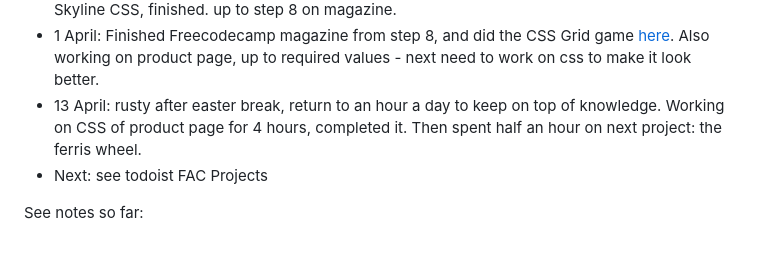
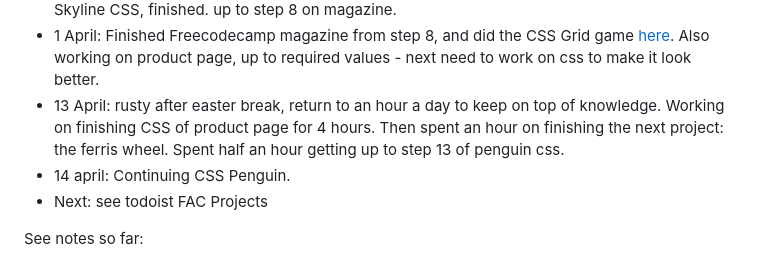
Before and after one commit to jackkershaw/my-coding-progress, a Markdown page: Coding journey so far.md, the part around the change. Drawn GitHub-style.

```diff
--- a/Coding journey so far.md
+++ b/Coding journey so far.md
@@ -47,7 +47,8 @@
  - 14th March: finished piano, and did the technical documentation page on freecodecamp. Learnt how to do nav bar, clicking to id with href and basic media queries :)
  - 31st March: Back to it, bit rusty after a break, need to get back to an hour a day. Working on City Skyline CSS, finished. up to step 8 on magazine.
  - 1 April: Finished Freecodecamp magazine from step 8,  and did the CSS Grid game [here](https://cssgridgarden.com/). Also working on product page, up to required values - next need to work on css to make it look better.
- - 13 April: rusty after easter break, return to an hour a day to keep on top of knowledge. Working on CSS of product page for 4 hours, completed it. Then spent half an hour on next project: the ferris wheel.
+ - 13 April: rusty after easter break, return to an hour a day to keep on top of knowledge. Working on finishing CSS of product page for 4 hours. Then spent an hour on finishing the next project: the ferris wheel. Spent half an hour getting up to step 13 of penguin css.
+ - 14 april: Continuing CSS Penguin.
  - Next: see todoist FAC Projects
 
 See notes so far:
```
